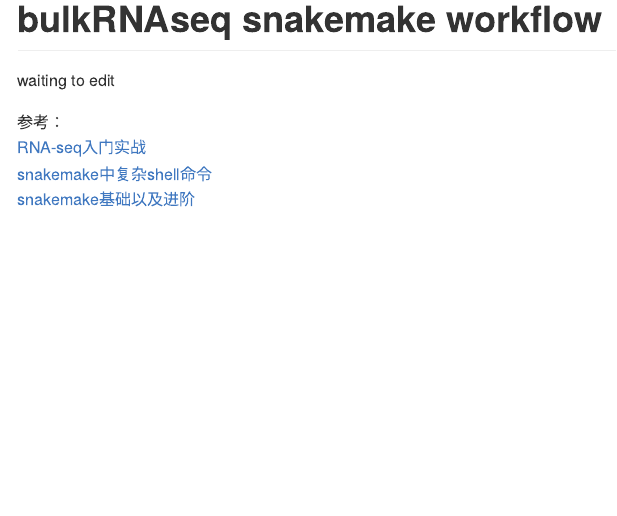
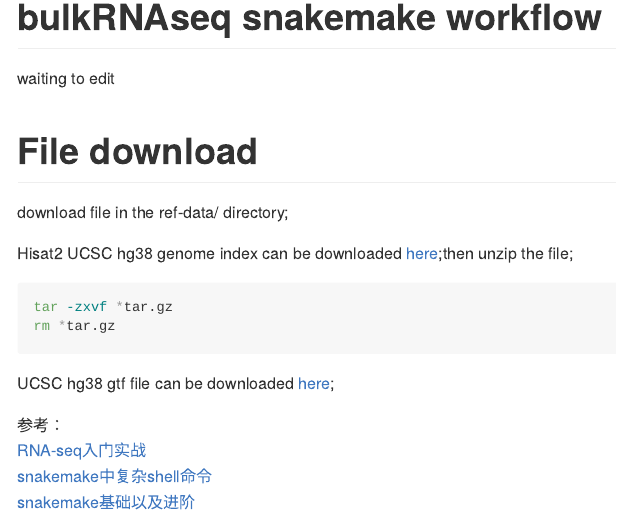
Before and after one commit to snowGlint/bulkRNAseq_snakemake, an R Markdown document (readme.Rmd): the page in a window 1100 px wide, from its top. The pictures show the output file readme.html that the author committed with the source, opened offline.

Commit message:
修改示例为ucsc hg38

````diff
--- a/readme.Rmd
+++ b/readme.Rmd
@@ -5,6 +5,19 @@ output: github_document
 
 waiting to edit
 
+# File download
+
+download file in the ref-data/ directory;
+
+Hisat2 UCSC hg38 genome index can be downloaded [here](https://genome-idx.s3.amazonaws.com/hisat/hg38_genome.tar.gz);then unzip the file;
+
+```bash
+tar -zxvf *tar.gz
+rm *tar.gz
+```
+
+UCSC hg38 gtf file can be downloaded [here](https://hgdownload.soe.ucsc.edu/goldenPath/hg38/bigZips/genes/hg38.refGene.gtf.gz);
+
 参考：
 [RNA-seq入门实战](https://cloud.tencent.com/developer/article/2032040?areaSource=&traceId=)
 [snakemake中复杂shell命令](https://carpentries.org/community-lessons/)
````
Also changed, not shown: config.yaml (+5 -6 lines), readme.html, readme.md, 1 other file.
